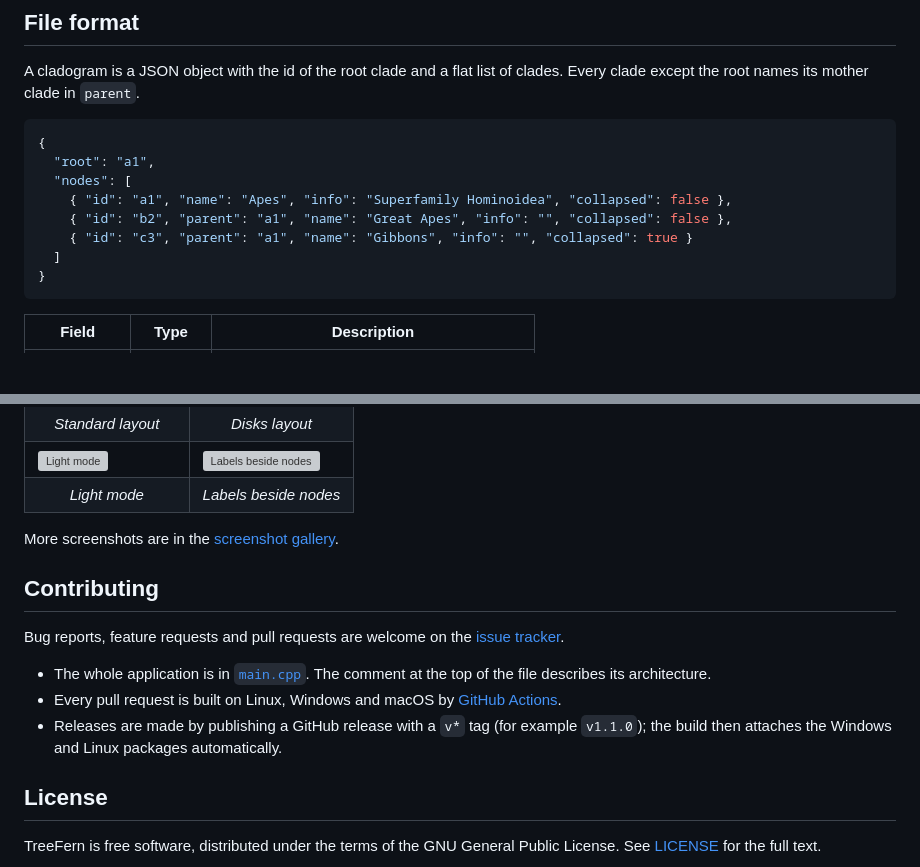
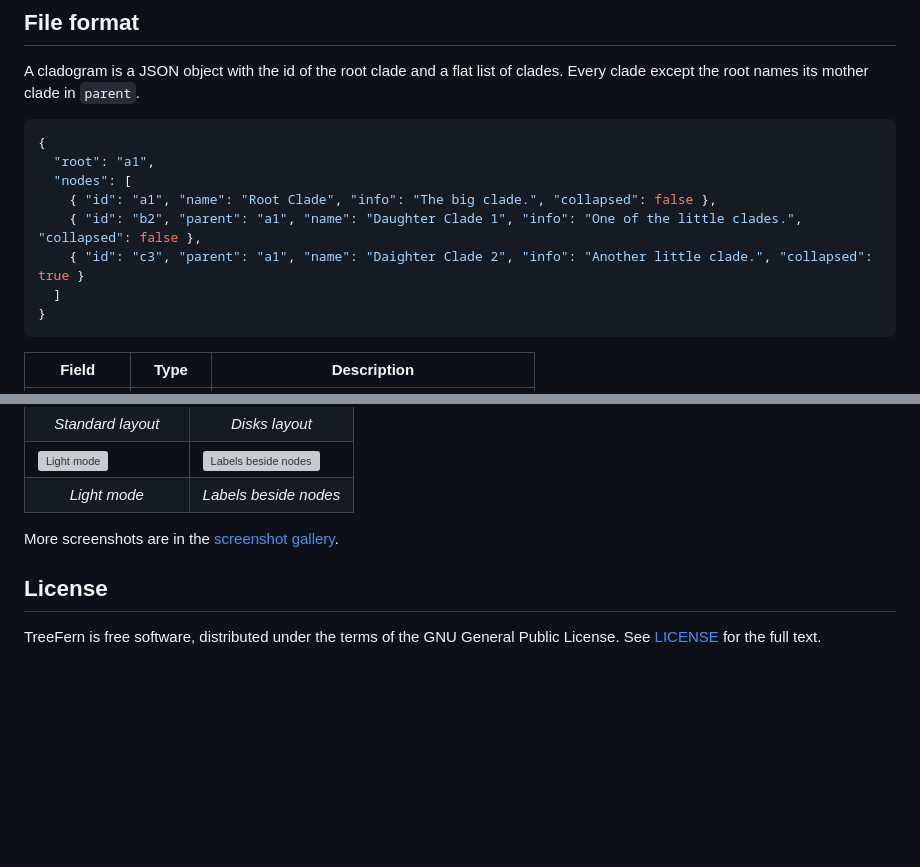
Before and after one commit to DocRountree/treefern, a Markdown page: README.md, 2 parts joined by grey strips. Drawn GitHub-style; blank space fills up the shorter version; grey boxes are pictures that could not be loaded.

````diff
--- a/README.md
+++ b/README.md
@@ -132,9 +132,9 @@ A cladogram is a JSON object with the id of the root clade and a flat list of cl
 {
   "root": "a1",
   "nodes": [
-    { "id": "a1", "name": "Apes", "info": "Superfamily Hominoidea", "collapsed": false },
-    { "id": "b2", "parent": "a1", "name": "Great Apes", "info": "", "collapsed": false },
-    { "id": "c3", "parent": "a1", "name": "Gibbons", "info": "", "collapsed": true }
+    { "id": "a1", "name": "Root Clade", "info": "The big clade.", "collapsed": false },
+    { "id": "b2", "parent": "a1", "name": "Daughter Clade 1", "info": "One of the little clades.", "collapsed": false },
+    { "id": "c3", "parent": "a1", "name": "Daighter Clade 2", "info": "Another little clade.", "collapsed": true }
   ]
 }
 ```
@@ -178,14 +178,6 @@ Because the format is plain JSON, files can be generated or edited by scripts an
 
 More screenshots are in the [screenshot gallery](screenshot-gallery.md).
 
-## Contributing
-
-Bug reports, feature requests and pull requests are welcome on the [issue tracker](https://github.com/DocRountree/treefern/issues).
-
-- The whole application is in [`main.cpp`](main.cpp). The comment at the top of the file describes its architecture.
-- Every pull request is built on Linux, Windows and macOS by [GitHub Actions](.github/workflows/build.yml).
-- Releases are made by publishing a GitHub release with a `v*` tag (for example `v1.1.0`); the build then attaches the Windows and Linux packages automatically.
-
 ## License
 
 TreeFern is free software, distributed under the terms of the GNU General Public License. See [LICENSE](LICENSE) for the full text.
````
